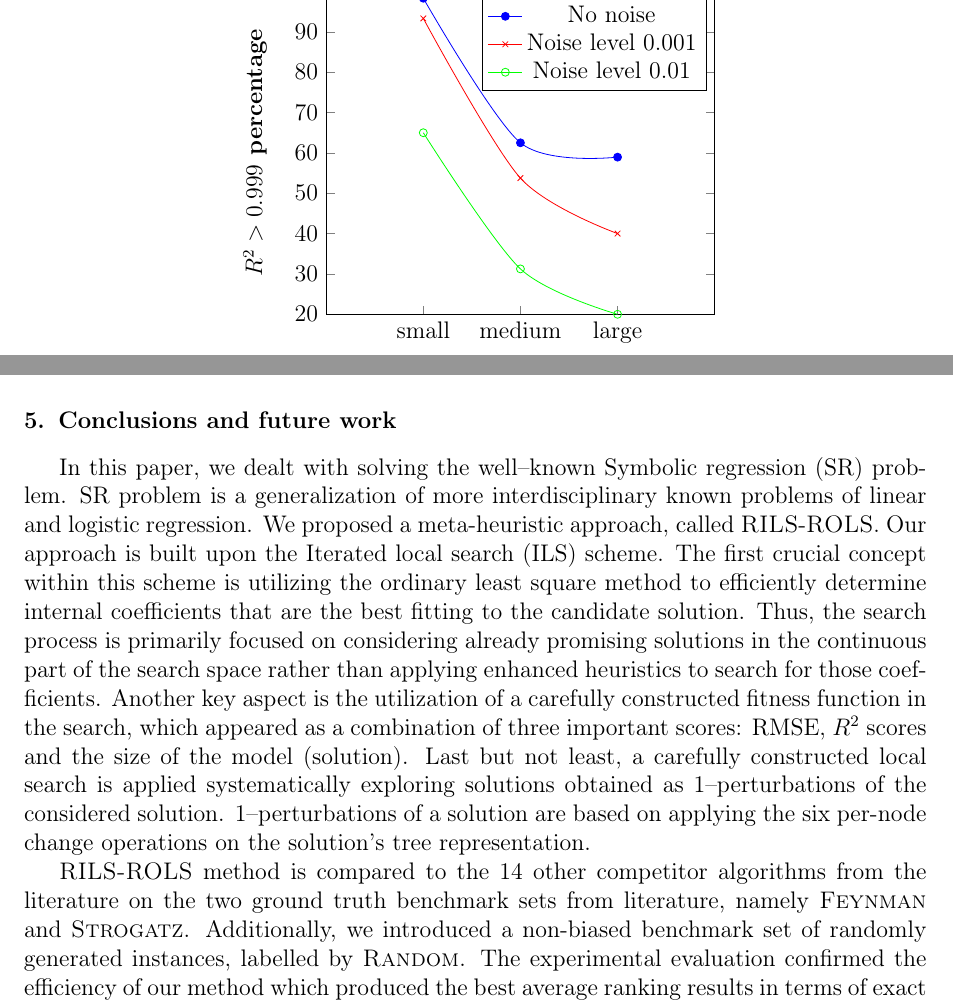
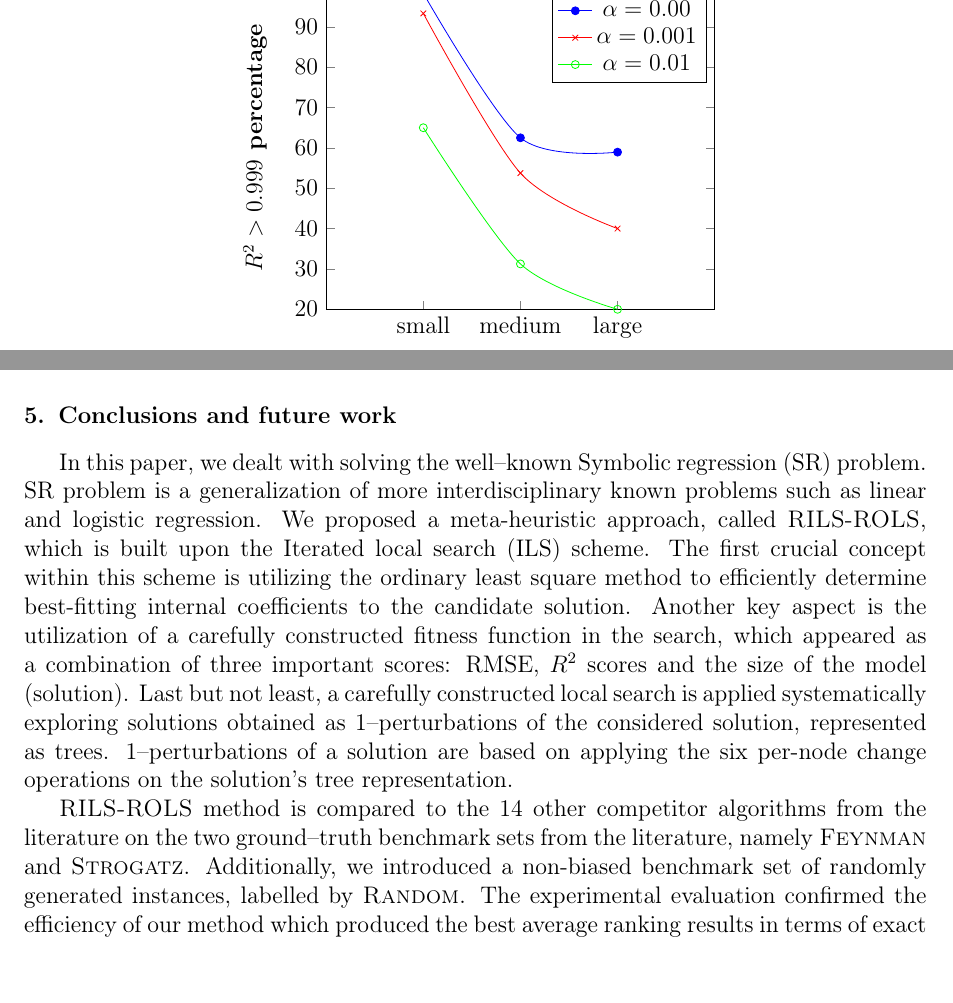
Before and after one commit to kartelj/rils-rols, a LaTeX paper (paper_resources/doc/paper.tex): two parts of pages 25 and 28 of 35, joined at a grey line, cut at the place of the change. Compiled offline with pdfLaTeX.

Commit message:
Section 5: polishing

```diff
--- a/paper_resources/doc/paper.tex
+++ b/paper_resources/doc/paper.tex
@@ -915,7 +915,7 @@ The results are displayed in Figure~\ref{fig:compExact_noise_size}, grouped with
 				(2,62.5)
 				(3,58.95)
 			};
-			\addlegendentry{No noise}
+			\addlegendentry{$\alpha=0.00$}
 
 			\addplot[smooth,color=red,mark=x]
 			plot coordinates {
@@ -923,7 +923,7 @@ The results are displayed in Figure~\ref{fig:compExact_noise_size}, grouped with
 				(2,53.75)
 				(3,40)
 			};
-			\addlegendentry{Noise level 0.001}
+			\addlegendentry{$\alpha=0.001$}
 
 			\addplot[smooth,color=green,mark=o]
 			plot coordinates {
@@ -931,7 +931,7 @@ The results are displayed in Figure~\ref{fig:compExact_noise_size}, grouped with
 				(2,31.25)
 				(3,20)
 			};
-			\addlegendentry{Noise level 0.01}
+			\addlegendentry{$\alpha= 0.01$}
 		\end{axis}
 	\end{tikzpicture}
 	\captionof{figure}{Percentages of solutions having $R^2 > 0.999$ for varying levels of noise and formulae sizes}
@@ -1127,8 +1127,8 @@ When one concerns of the runtime analysis of \textsc{RILS}--\textsc{ROLS} algori
 
 \section{Conclusions and future work}\label{sec:conclusions}
 
-In this paper, we dealt with solving the well--known Symbolic regression (SR)  problem. SR problem is a generalization of more interdisciplinary known problems of linear and logistic regression.
-We proposed a meta-heuristic approach, called \textsc{RILS}-\textsc{ROLS}. Our approach is built upon the Iterated local search (ILS) scheme. The first crucial concept within this scheme is utilizing the ordinary least square method to efficiently determine internal coefficients that are the best fitting to the candidate solution. Thus, the search process is primarily focused on considering already promising solutions in the continuous part of the search space rather than applying enhanced heuristics to search for those coefficients. Another key aspect is the utilization of a carefully constructed fitness function in the search, which appeared as a combination of three important scores: RMSE, $R^2$  scores and the size of the model (solution).  Last but not least, a carefully constructed local search is applied systematically exploring solutions obtained as 1--perturbations of the considered solution.  1--perturbations of a solution are based on applying the six per-node change operations on the solution's tree representation.
+In this paper, we dealt with solving the well--known Symbolic regression (SR)  problem. SR problem is a generalization of more interdisciplinary known problems such as linear and logistic regression.
+We proposed a meta-heuristic approach, called \textsc{RILS}-\textsc{ROLS}, which is built upon the Iterated local search (ILS) scheme. The first crucial concept within this scheme is utilizing the ordinary least square method to efficiently determine best-fitting internal coefficients to the candidate solution. % Thus, the search process is primarily focused on considering already promising solutions in the continuous part of the search space rather than applying enhanced heuristics to search for those coefficients.
+Another key aspect is the utilization of a carefully constructed fitness function in the search, which appeared as a combination of three important scores: RMSE, $R^2$  scores and the size of the model (solution).  Last but not least, a carefully constructed local search is applied systematically exploring solutions obtained as 1--perturbations of the considered solution, represented as trees.  1--perturbations of a solution are based on applying the six per-node change operations on the solution's tree representation.
 
-\textsc{RILS-ROLS} method is compared to the 14 other competitor algorithms from the literature on the two ground truth benchmark sets from literature, namely \textsc{Feynman} and \textsc{Strogatz}.  Additionally, we introduced a non-biased benchmark set of randomly generated instances, labelled by \textsc{Random}.  The experimental evaluation confirmed the efficiency of our method which produced the best average ranking results in terms of exact percentage when compared to all other competitors on the two ground-truth benchmarks in the presence of all three different levels of noise in the input data. In all cases, new best exact percentages are obtained using \textsc{RILS-ROLS} method.   More in details,
-our algorithm was able to obtain the right model on 60.62\%, 42.08\%, and 34.77\% problem instances in the presence of the noise level of 0.0, 0.001, and 0.01, respectively. Just for the shake of comparisons, the second best approach \textsc{AI-Feynman}, when the noise level of 0.0 and 0.001 is included, obtained an exact percentage rate of 52.65\%, and 31.89\%, respectively. In case of the highest noise level, the second best approach was \textsc{Afp-Fe}, obtaining an exact percentage rate of 20\%. Additionally, the scalability and robustness of this method are checked and confirmed on the unbiased \textsc{Random} benchmark set in terms of a few different criteria such as the size of the model, the number of variables included in exact models, and obtained average runtimes.
+\textsc{RILS-ROLS} method is compared to the 14 other competitor algorithms from the literature on the two ground--truth benchmark sets from the literature, namely \textsc{Feynman} and \textsc{Strogatz}.  Additionally, we introduced a non-biased benchmark set of randomly generated instances, labelled by \textsc{Random}.  The experimental evaluation confirmed the efficiency of our method which produced the best average ranking results in terms of exact percentage when compared to all other competitors on the two ground-truth benchmarks in the presence of all three different levels of noise in the input data. In all cases, new best exact percentages are obtained by our \textsc{RILS-ROLS} method.   More in details,
```
Also changed, not shown: paper_resources/doc/paper.tex (3 more changed lines).
